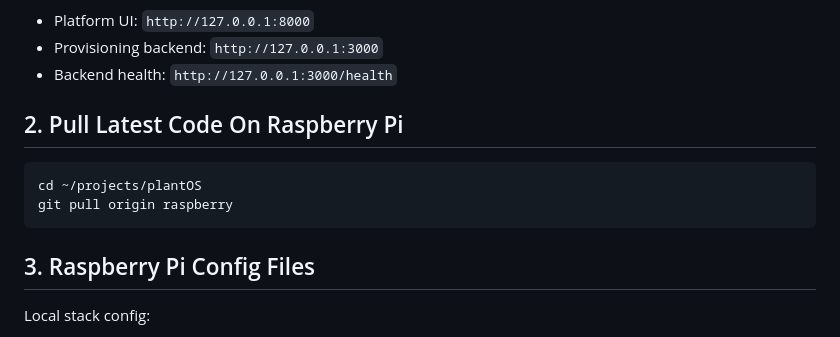
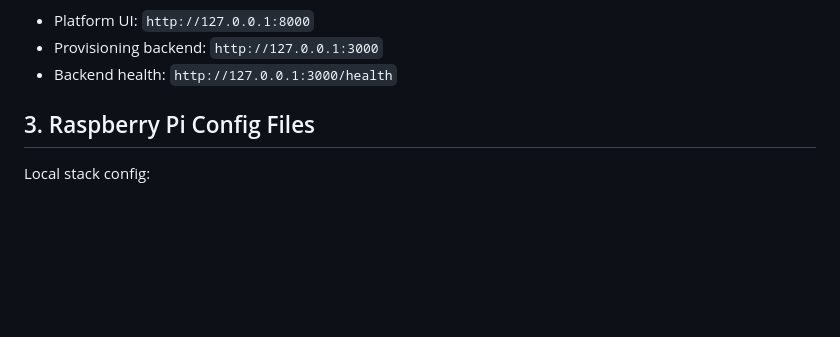
Before and after one commit to firedonkey/plantOS, a Markdown page: device/raspberry_pi/COMMANDS.md, the part around the change. GitHub-like rendering; blank space fills up the shorter version.

Commit message:
Tidy Raspberry Pi command guide

````diff
--- a/device/raspberry_pi/COMMANDS.md
+++ b/device/raspberry_pi/COMMANDS.md
@@ -69,12 +69,6 @@ Local URLs:
 - Provisioning backend: `http://127.0.0.1:3000`
 - Backend health: `http://127.0.0.1:3000/health`
 
-## 2. Pull Latest Code On Raspberry Pi
-
-```bash
-cd ~/projects/plantOS
-git pull origin raspberry
-```
 
 ## 3. Raspberry Pi Config Files
 
````
